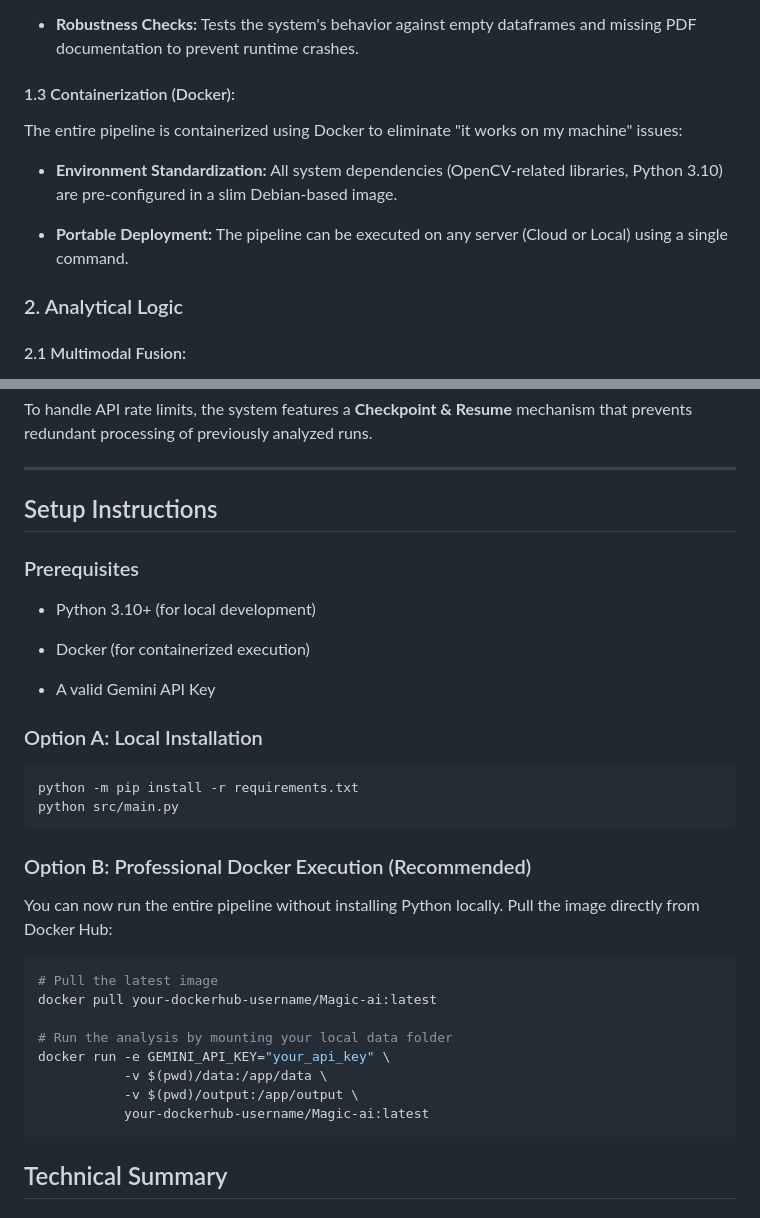
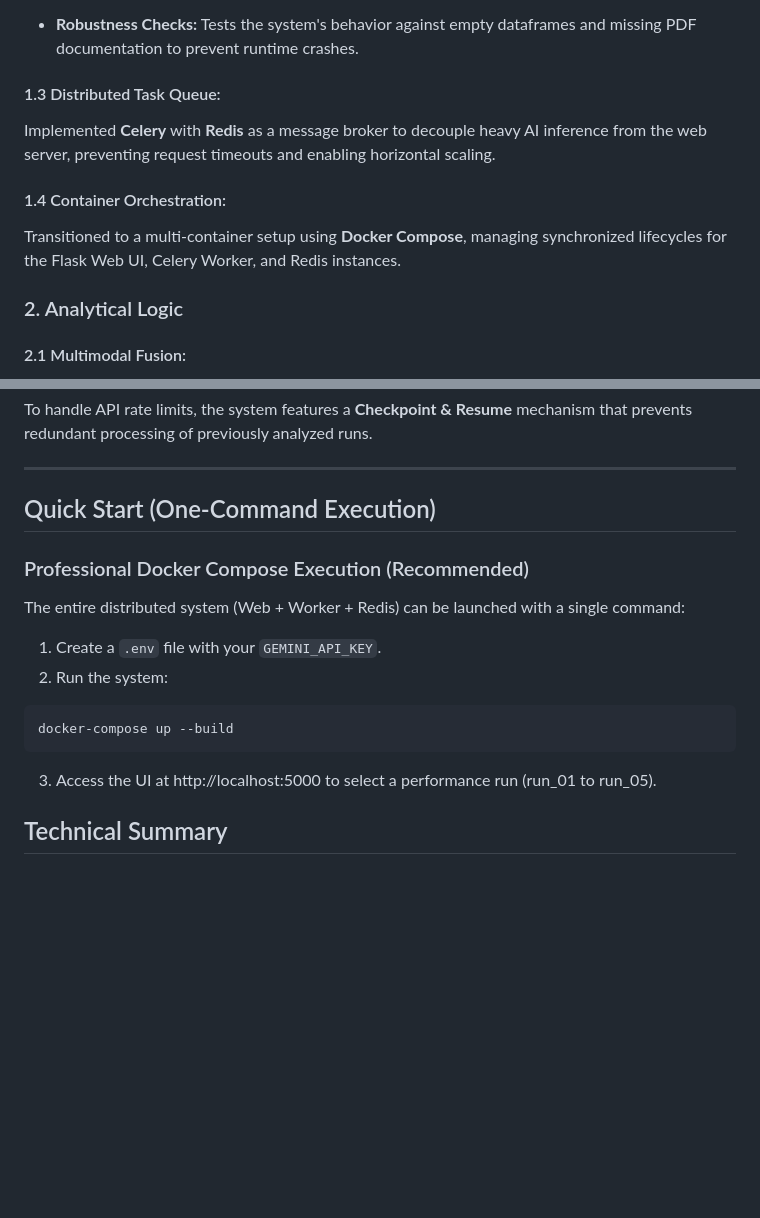
Before and after one commit to chuankuzideyun/AI-Driven-Sports-Biomechanics-Pipeline, a Markdown page: README.md, 2 parts joined by grey strips. Rendered like a GitHub page; blank space fills up the shorter version.

Commit message:
Revise README for containerization and quick start updates

````diff
--- a/README.md
+++ b/README.md
@@ -29,12 +29,12 @@ Implemented a professional testing framework to safeguard the analytical logic:
 
 * **Robustness Checks:** Tests the system's behavior against empty dataframes and missing PDF documentation to prevent runtime crashes.
 
-#### 1.3 Containerization (Docker):
-The entire pipeline is containerized using Docker to eliminate "it works on my machine" issues:
+#### 1.3 Distributed Task Queue:
+Implemented **Celery** with **Redis** as a message broker to decouple heavy AI inference from the web server, preventing request timeouts and enabling horizontal scaling.
 
-* **Environment Standardization:** All system dependencies (OpenCV-related libraries, Python 3.10) are pre-configured in a slim Debian-based image.
+#### 1.4 Container Orchestration:
+Transitioned to a multi-container setup using **Docker Compose**, managing synchronized lifecycles for the Flask Web UI, Celery Worker, and Redis instances.
 
-* **Portable Deployment:** The pipeline can be executed on any server (Cloud or Local) using a single command.
 
 ### 2. Analytical Logic
 #### 2.1 Multimodal Fusion:
@@ -48,34 +48,17 @@ To handle API rate limits, the system features a **Checkpoint & Resume** mechani
 
 ---
 
-## Setup Instructions
+## Quick Start (One-Command Execution)
 
-### Prerequisites
-* Python 3.10+ (for local development)
+### Professional Docker Compose Execution (Recommended)
+The entire distributed system (Web + Worker + Redis) can be launched with a single command:
+1. Create a `.env` file with your `GEMINI_API_KEY`.
+2. Run the system:
+```bash
+docker-compose up --build
+```
+3. Access the UI at http://localhost:5000 to select a performance run (run_01 to run_05).
 
-* Docker (for containerized execution)
-
-* A valid Gemini API Key
-
-### Option A: Local Installation
-
-```bash
-python -m pip install -r requirements.txt
-python src/main.py
-```
-
-### Option B: Professional Docker Execution (Recommended)
-You can now run the entire pipeline without installing Python locally. Pull the image directly from Docker Hub:
-```bash
-# Pull the latest image
-docker pull your-dockerhub-username/Magic-ai:latest
-
-# Run the analysis by mounting your local data folder
-docker run -e GEMINI_API_KEY="your_api_key" \
-           -v $(pwd)/data:/app/data \
-           -v $(pwd)/output:/app/output \
-           your-dockerhub-username/Magic-ai:latest
-```
 
 ## Technical Summary
 ### Problem-Solving Flow
````
